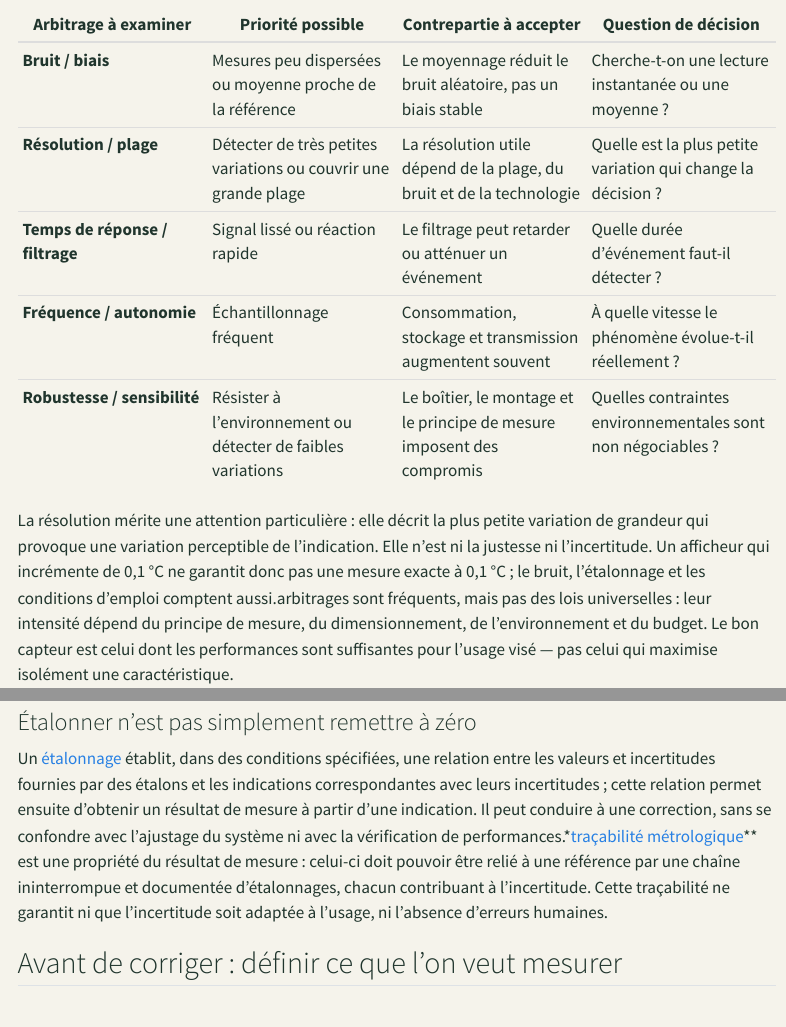
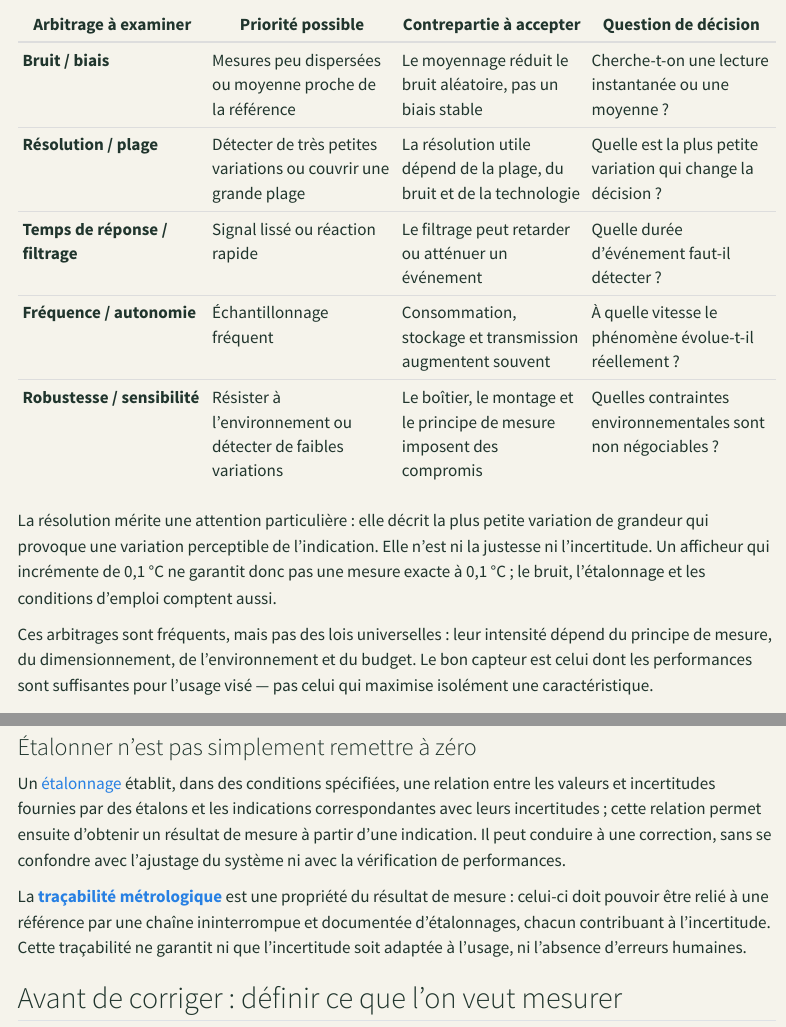
Before and after one commit to JM-Brun/knowledge-stories, a Quarto document (calendar/days/jour-01.qmd): the page in a window 1100 px wide, from 6420 px down, and a second part further down, joined at a grey line. Rendered offline with R 4.5, knitr and Pandoc in place of Quarto, with nearby package versions; menus at the side of the page are left out.

Commit message:
Fix paragraph breaks in editorial corrections

```diff
--- a/calendar/days/jour-01.qmd
+++ b/calendar/days/jour-01.qmd
@@ -143,7 +143,9 @@ Les profils ne se classent pas sur une échelle unique. Un capteur B peut conven
 | **Fréquence / autonomie** | Échantillonnage fréquent | Consommation, stockage et transmission augmentent souvent | À quelle vitesse le phénomène évolue-t-il réellement ? |
 | **Robustesse / sensibilité** | Résister à l'environnement ou détecter de faibles variations | Le boîtier, le montage et le principe de mesure imposent des compromis | Quelles contraintes environnementales sont non négociables ? |
 
-La résolution mérite une attention particulière : elle décrit la plus petite variation de grandeur qui provoque une variation perceptible de l'indication. Elle n'est ni la justesse ni l'incertitude. Un afficheur qui incrémente de 0,1 °C ne garantit donc pas une mesure exacte à 0,1 °C ; le bruit, l'étalonnage et les conditions d'emploi comptent aussi.\n\nCes arbitrages sont fréquents, mais pas des lois universelles : leur intensité dépend du principe de mesure, du dimensionnement, de l'environnement et du budget. Le bon capteur est celui dont les performances sont suffisantes pour l'usage visé — pas celui qui maximise isolément une caractéristique.
+La résolution mérite une attention particulière : elle décrit la plus petite variation de grandeur qui provoque une variation perceptible de l'indication. Elle n'est ni la justesse ni l'incertitude. Un afficheur qui incrémente de 0,1 °C ne garantit donc pas une mesure exacte à 0,1 °C ; le bruit, l'étalonnage et les conditions d'emploi comptent aussi.
+
+Ces arbitrages sont fréquents, mais pas des lois universelles : leur intensité dépend du principe de mesure, du dimensionnement, de l'environnement et du budget. Le bon capteur est celui dont les performances sont suffisantes pour l'usage visé — pas celui qui maximise isolément une caractéristique.
 
 ## Les mots comptent : fidélité, répétabilité, justesse, exactitude
 
@@ -269,7 +271,9 @@ Il faut distinguer **l'[erreur de mesure](https://jcgm.bipm.org/vim/fr/2.16.html
 
 ### Étalonner n'est pas simplement remettre à zéro
 
-Un [étalonnage](https://jcgm.bipm.org/vim/fr/2.39.html) établit, dans des conditions spécifiées, une relation entre les valeurs et incertitudes fournies par des étalons et les indications correspondantes avec leurs incertitudes ; cette relation permet ensuite d'obtenir un résultat de mesure à partir d'une indication. Il peut conduire à une correction, sans se confondre avec l'ajustage du système ni avec la vérification de performances.\n\nLa **[traçabilité métrologique](https://jcgm.bipm.org/vim/fr/2.41.html)** est une propriété du résultat de mesure : celui-ci doit pouvoir être relié à une référence par une chaîne ininterrompue et documentée d'étalonnages, chacun contribuant à l'incertitude. Cette traçabilité ne garantit ni que l'incertitude soit adaptée à l'usage, ni l'absence d'erreurs humaines.
+Un [étalonnage](https://jcgm.bipm.org/vim/fr/2.39.html) établit, dans des conditions spécifiées, une relation entre les valeurs et incertitudes fournies par des étalons et les indications correspondantes avec leurs incertitudes ; cette relation permet ensuite d'obtenir un résultat de mesure à partir d'une indication. Il peut conduire à une correction, sans se confondre avec l'ajustage du système ni avec la vérification de performances.
+
+La **[traçabilité métrologique](https://jcgm.bipm.org/vim/fr/2.41.html)** est une propriété du résultat de mesure : celui-ci doit pouvoir être relié à une référence par une chaîne ininterrompue et documentée d'étalonnages, chacun contribuant à l'incertitude. Cette traçabilité ne garantit ni que l'incertitude soit adaptée à l'usage, ni l'absence d'erreurs humaines.
 
 ## Avant de corriger : définir ce que l'on veut mesurer
 
```
